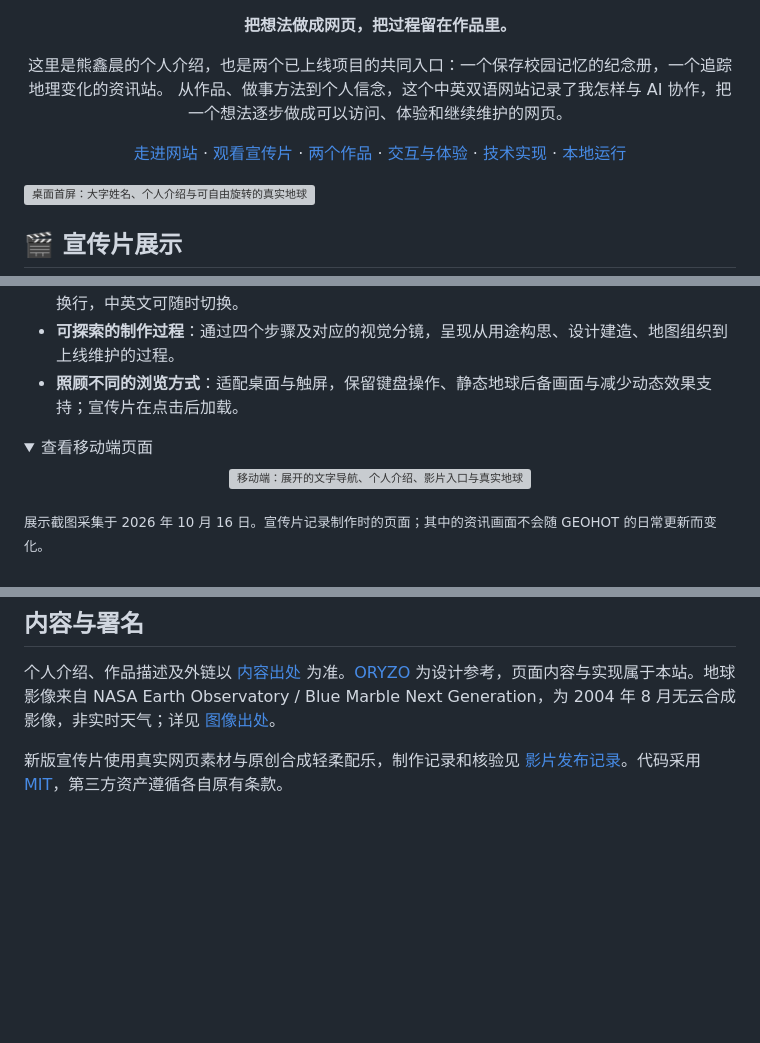
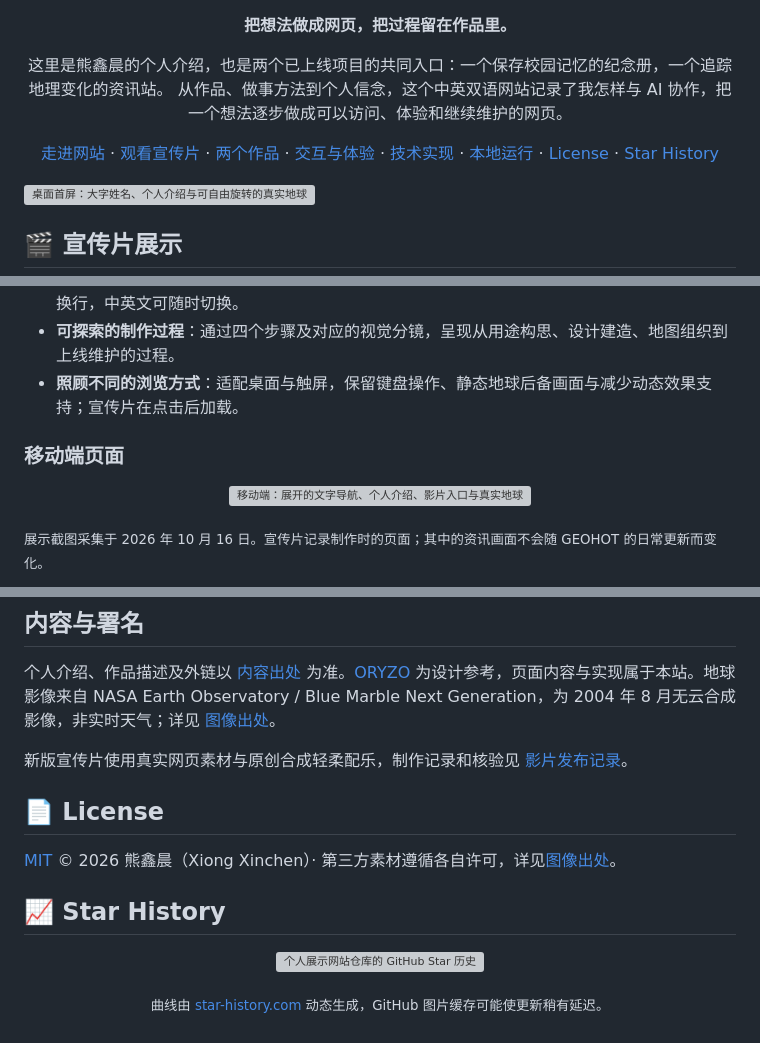
Before and after one commit to xxc2007/Introduction-of-XinChen-Xiong, a Markdown page: README.md, 3 parts joined by grey strips. Drawn GitHub-style; folded sections open; blank space fills up the shorter version; grey boxes are pictures that could not be loaded.

Commit message:
补充许可与星标历史，直接展示全部 README 内容

```diff
--- a/README.md
+++ b/README.md
@@ -15,7 +15,7 @@
 这里是熊鑫晨的个人介绍，也是两个已上线项目的共同入口：一个保存校园记忆的纪念册，一个追踪地理变化的资讯站。
 从作品、做事方法到个人信念，这个中英双语网站记录了我怎样与 AI 协作，把一个想法逐步做成可以访问、体验和继续维护的网页。
 
-[走进网站](https://xxc2007.me/) · [观看宣传片](#-宣传片展示) · [两个作品](#两个作品) · [交互与体验](#交互与体验) · [技术实现](#技术实现) · [本地运行](#本地运行)
+[走进网站](https://xxc2007.me/) · [观看宣传片](#-宣传片展示) · [两个作品](#两个作品) · [交互与体验](#交互与体验) · [技术实现](#技术实现) · [本地运行](#本地运行) · [License](#-license) · [Star History](#-star-history)
 
 </div>
 
@@ -51,7 +51,6 @@ https://github.com/user-attachments/assets/674f7e9e-a87c-4235-b784-5ac5c5f1c822
 - **可探索的制作过程**：通过四个步骤及对应的视觉分镜，呈现从用途构思、设计建造、地图组织到上线维护的过程。
 - **照顾不同的浏览方式**：适配桌面与触屏，保留键盘操作、静态地球后备画面与减少动态效果支持；宣传片在点击后加载。
 
-<details>
-<summary>查看移动端页面</summary>
+### 移动端页面
 
 <p align="center"><img src="assets/images/readme-hero-mobile.png?v=9c30c784e83b" width="390" alt="移动端：展开的文字导航、个人介绍、影片入口与真实地球"></p>
@@ -120,4 +112,15 @@ bash scripts/verify-sync.sh
 
 个人介绍、作品描述及外链以 [内容出处](docs/content-sources.md) 为准。[ORYZO](https://oryzo.ai/) 为设计参考，页面内容与实现属于本站。地球影像来自 NASA Earth Observatory / Blue Marble Next Generation，为 2004 年 8 月无云合成影像，非实时天气；详见 [图像出处](docs/image-provenance.md)。
 
-新版宣传片使用真实网页素材与原创合成轻柔配乐，制作记录和核验见 [影片发布记录](docs/promo-release-20261016.md)。代码采用 [MIT](LICENSE)，第三方资产遵循各自原有条款。
+新版宣传片使用真实网页素材与原创合成轻柔配乐，制作记录和核验见 [影片发布记录](docs/promo-release-20261016.md)。
+
+## 📄 License
+
+[MIT](LICENSE) © 2026 熊鑫晨（Xiong Xinchen）· 第三方素材遵循各自许可，详见[图像出处](docs/image-provenance.md)。
+
+## 📈 Star History
+
+<p align="center">
+  <img src="https://api.star-history.com/svg?repos=xxc2007/Introduction-of-XinChen-Xiong&type=Date" alt="个人展示网站仓库的 GitHub Star 历史" width="100%">
+</p>
+<p align="center"><sub>曲线由 <a href="https://star-history.com">star-history.com</a> 动态生成，GitHub 图片缓存可能使更新稍有延迟。</sub></p>
```
Also changed, not shown: other parts of README.md (+0 -7 lines), README.en.md (+14 -11 lines).
